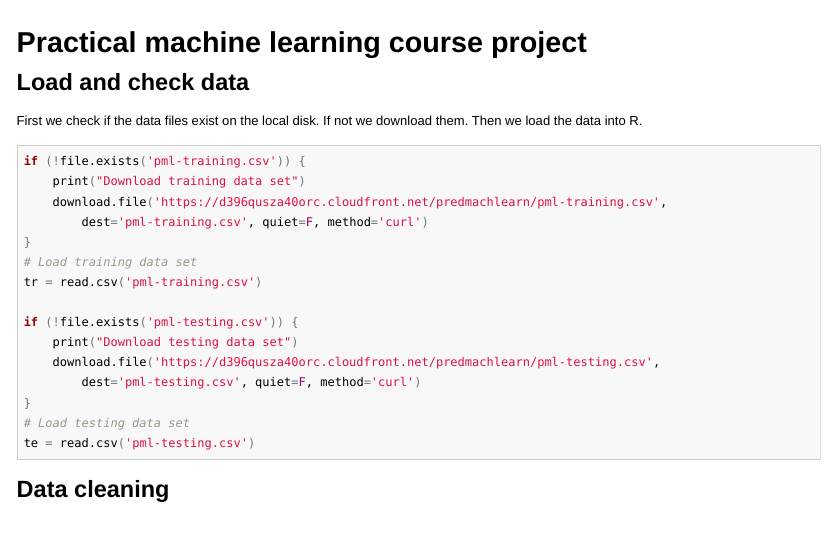
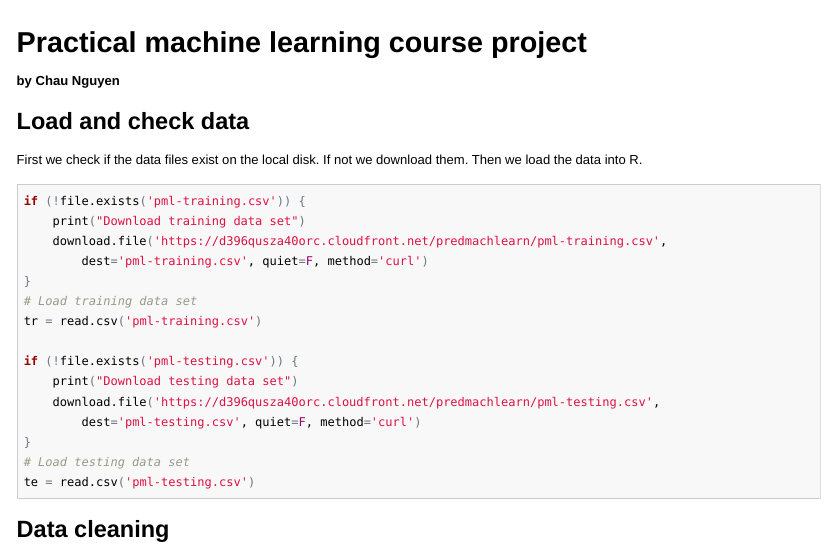
Before and after one commit to nhchauvnu/predmachlearn, an R Markdown document (predmachlearn.Rmd): the page in a window 1100 px wide, from its top. The pictures show the output file predmachlearn.html that the author committed with the source, opened offline.

```diff
--- a/predmachlearn.Rmd
+++ b/predmachlearn.Rmd
@@ -1,4 +1,5 @@
 # Practical machine learning course project
+#### by Chau Nguyen
 
 ## Load and check data
 First we check if the data files exist on the local disk. If not
```
Also changed, not shown: predmachlearn.html, predmachlearn.md.
